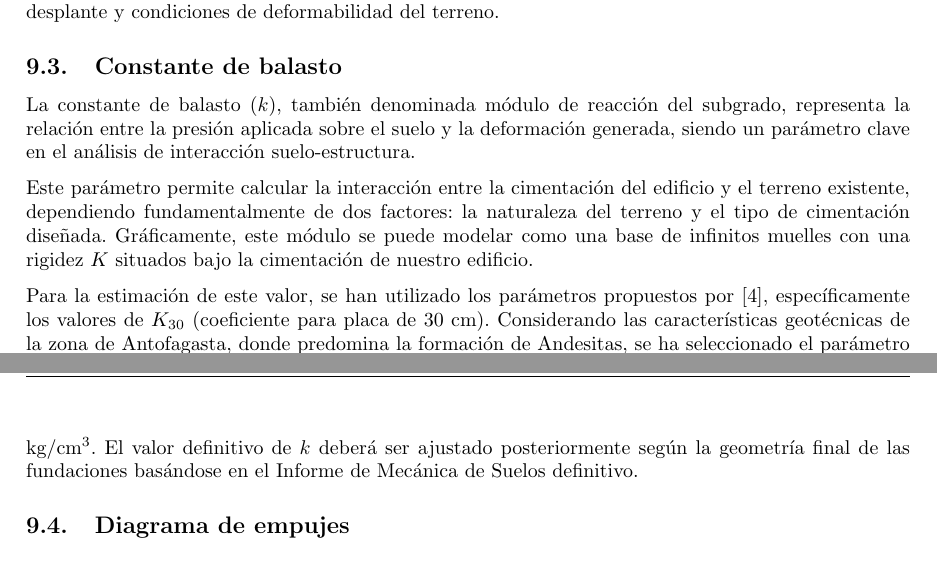
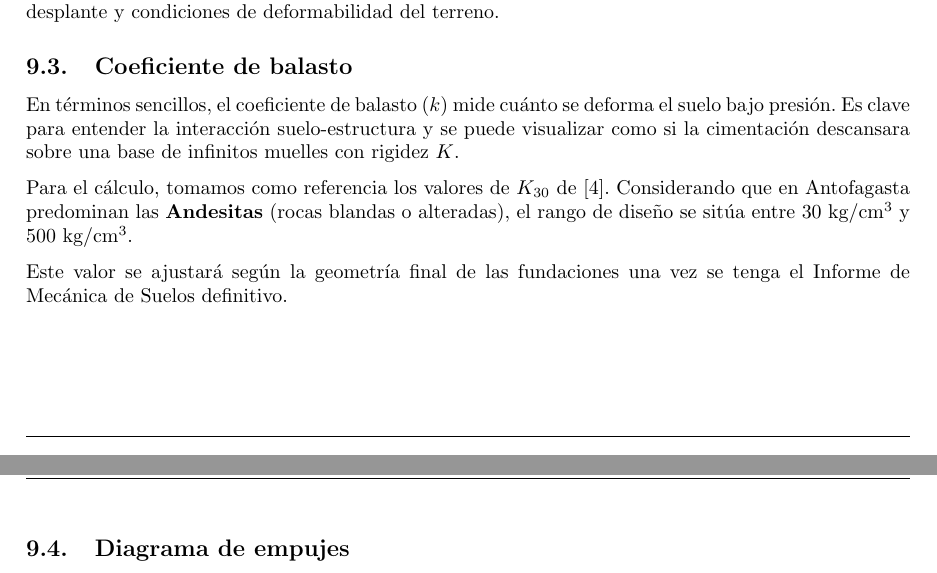
Before and after one commit to berckanala/Proyecto_civil, a LaTeX document (Entrega_1/informe.tex, which reads Entrega_1/secciones_inf/09suelo_param.tex): two parts of pages 13 and 14 of 16, joined at a grey line, cut so that both start at the same text. Compiled offline with pdfLaTeX.

Commit message:
Lukas weko

```diff
--- a/Entrega_1/secciones_inf/09suelo_param.tex
+++ b/Entrega_1/secciones_inf/09suelo_param.tex
@@ -101,14 +101,13 @@ q_{adm} = 7.0 \, kg/cm^2 = 686.7 \, kPa
 \end{equation}
 
 Este valor deberá ser verificado posteriormente en función del tipo de fundación, profundidad de desplante y condiciones de deformabilidad del terreno.
+\subsection{Coeficiente de balasto}
 
-\subsection{Constante de balasto}
+En términos sencillos, el coeficiente de balasto ($k$) mide cuánto se deforma el suelo bajo presión. Es clave para entender la interacción suelo-estructura y se puede visualizar como si la cimentación descansara sobre una base de infinitos muelles con rigidez $K$.
 
-La constante de balasto ($k$), también denominada módulo de reacción del subgrado, representa la relación entre la presión aplicada sobre el suelo y la deformación generada, siendo un parámetro clave en el análisis de interacción suelo-estructura.
+Para el cálculo, tomamos como referencia los valores de $K_{30}$ de \cite{CYPE2019Balasto}. Considerando que en Antofagasta predominan las \textbf{Andesitas} (rocas blandas o alteradas), el rango de diseño se sitúa entre $30$ kg/cm$^3$ y $500$ kg/cm$^3$.
 
-Este parámetro permite calcular la interacción entre la cimentación del edificio y el terreno existente, dependiendo fundamentalmente de dos factores: la naturaleza del terreno y el tipo de cimentación diseñada. Gráficamente, este módulo se puede modelar como una base de infinitos muelles con una rigidez $K$ situados bajo la cimentación de nuestro edificio.
-
-Para la estimación de este valor, se han utilizado los parámetros propuestos por \cite{CYPE2019Balasto}, específicamente los valores de $K_{30}$ (coeficiente para placa de 30 cm). Considerando las características geotécnicas de la zona de Antofagasta, donde predomina la formación de Andesitas, se ha seleccionado el parámetro correspondiente a \textbf{Rocas blandas o alteradas}, cuyo rango de diseño oscila entre $30$ kg/cm$^3$ y $500$ kg/cm$^3$. El valor definitivo de $k$ deberá ser ajustado posteriormente según la geometría final de las fundaciones basándose en el Informe de Mecánica de Suelos definitivo.
+Este valor se ajustará según la geometría final de las fundaciones una vez se tenga el Informe de Mecánica de Suelos definitivo.
 
 \subsection{Diagrama de empujes}
 
```
Also changed, not shown: Entrega_1/Codigos/presiones.py (+3 -3 lines), Entrega_1/secciones_inf/IMG/Diagrama_presiones.png (added).
